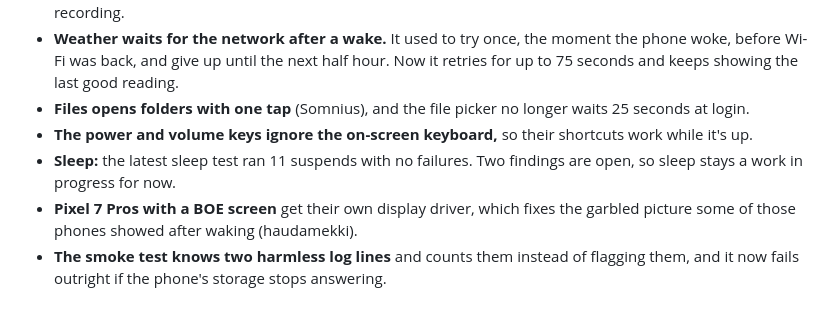
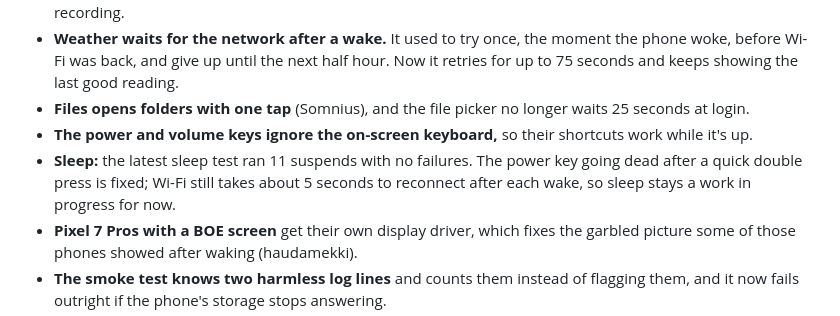
Before and after one commit to derekross/omamobile-website, a Markdown page: nostr/drafts/2026-11-02-kernel-updates-and-the-first-release.md, the part around the change. GitHub-like rendering.

Commit message:
nostr: sleep findings in the 2026-11-02 draft
Co-Authored-By: Claude Opus 5.5 <noreply@anthropic.com>
Claude-Session: https://claude.ai/code/session_01BeEcdVeSfyLCbijF8XQF1d

```diff
--- a/nostr/drafts/2026-11-02-kernel-updates-and-the-first-release.md
+++ b/nostr/drafts/2026-11-02-kernel-updates-and-the-first-release.md
@@ -31,7 +31,7 @@ The first release, 2026.11.02, is a developer preview for the Pixel 7 Pro. It is
 - **Weather waits for the network after a wake.** It used to try once, the moment the phone woke, before Wi-Fi was back, and give up until the next half hour. Now it retries for up to 75 seconds and keeps showing the last good reading.
 - **Files opens folders with one tap** (Somnius), and the file picker no longer waits 25 seconds at login.
 - **The power and volume keys ignore the on-screen keyboard,** so their shortcuts work while it's up.
-- **Sleep:** the latest sleep test ran 11 suspends with no failures. Two findings are open, so sleep stays a work in progress for now.
+- **Sleep:** the latest sleep test ran 11 suspends with no failures. The power key going dead after a quick double press is fixed; Wi-Fi still takes about 5 seconds to reconnect after each wake, so sleep stays a work in progress for now.
 - **Pixel 7 Pros with a BOE screen** get their own display driver, which fixes the garbled picture some of those phones showed after waking (haudamekki).
 - **The smoke test knows two harmless log lines** and counts them instead of flagging them, and it now fails outright if the phone's storage stops answering.
 - **New screenshots** of the keyboard and voice typing on the README and on omamobile.org.
```
